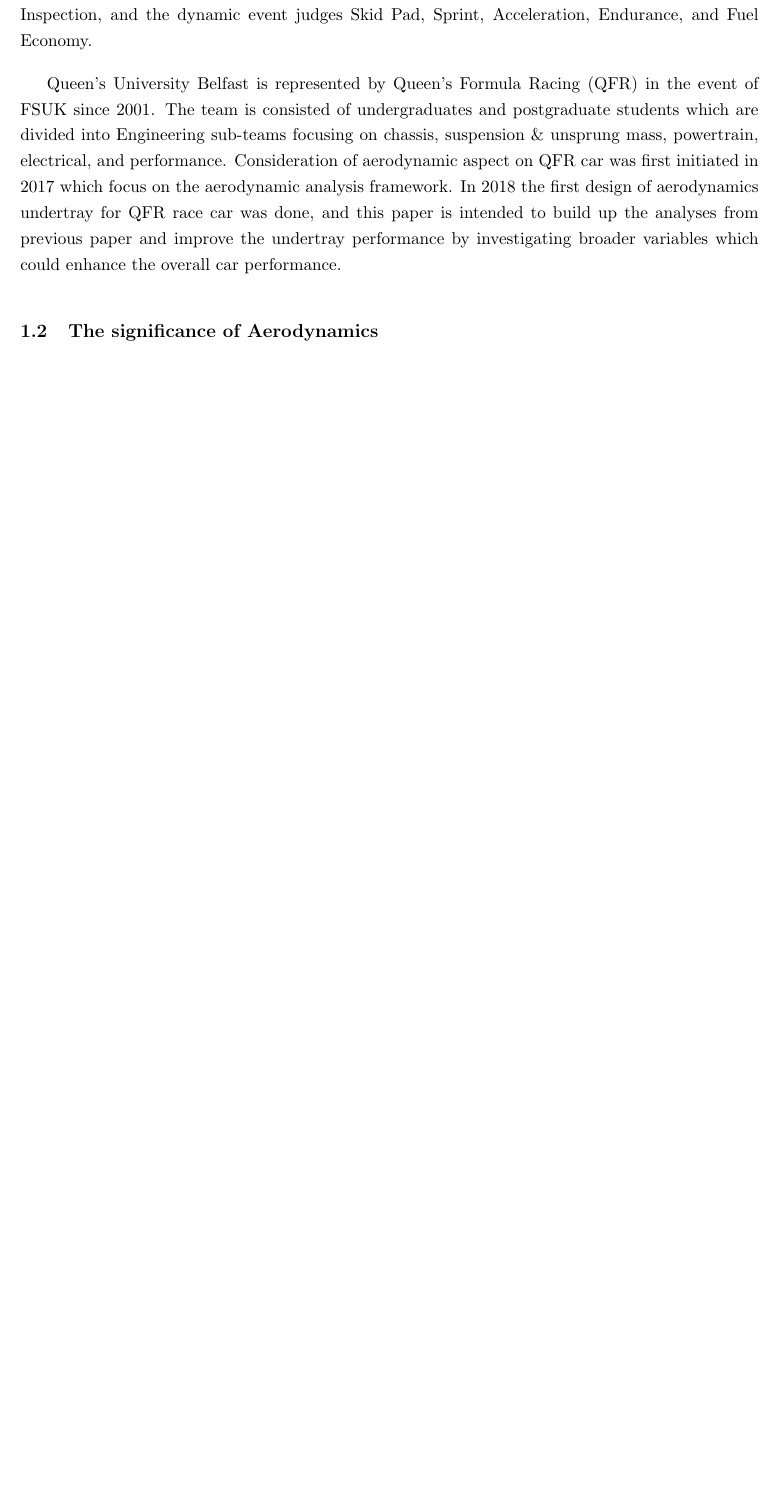
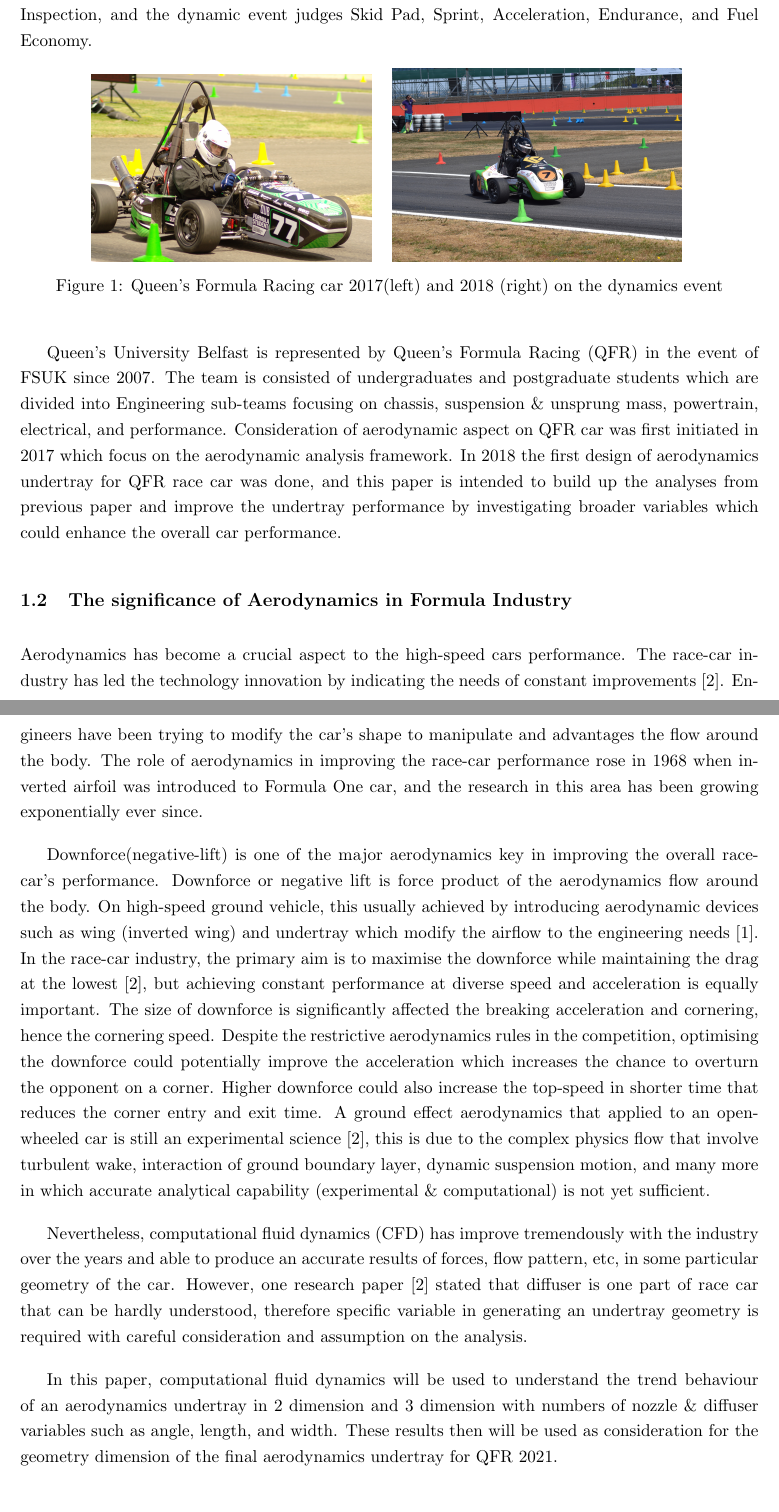
Before and after one commit to dennisezefanyatohpati/FINAL-PROJECT, a LaTeX document (main.tex, which reads Content/introduction.tex, introduction.tex): part of the page before the commit and two parts of pages 1 and 2 of 2 after it, the two joined at a grey line, cut so that both start at the same text, the shorter picture padded with empty space. Compiled offline with pdfLaTeX.

Commit message:
Introduction draft 1

```diff
--- /dev/null
+++ b/Content/introduction.tex
@@ -0,0 +8,36 @@
+The competition mainly consist of 2 events: static and dynamics. The static event judges the Engineering  Design,  Cost  and  Sustainability  Analysis, Business Presentation and Technical Inspection, and the dynamic event judges Skid Pad, Sprint, Acceleration, Endurance, and Fuel Economy.
+
+
+\begin{figure}[!ht]
+\begin{center}
+
+
+  \begin{subfigure}[b]{0.4\textwidth}
+    \includegraphics[scale=0.05]{Figures/QFR17 - Dynamic.JPG}
+  \end{subfigure}
+  %
+  \begin{subfigure}[b]{0.4\textwidth}
+    \includegraphics[scale=0.05]{Figures/QFR18PHOTO.jpg}
+  \end{subfigure}
+
+  \caption{Queen's Formula Racing car 2017(left) and 2018 (right) on the dynamics event}
+    \label{fig:1}
+\end{center}
+\end{figure}
+
+
+Queen's University Belfast is represented by Queen's Formula Racing (QFR) in the event of FSUK since 2007. The team is consisted of undergraduates and postgraduate students which are divided into Engineering sub-teams focusing on chassis, suspension \& unsprung mass, powertrain, electrical, and performance. Consideration of aerodynamic aspect on QFR car was first initiated in 2017 which focus on the aerodynamic analysis framework. In 2018 the first design of aerodynamics undertray for QFR race car was done, and this paper is intended to build up the analyses from previous paper and improve the undertray performance by investigating broader variables which could enhance the overall car performance.
+
+\subsection{The significance of Aerodynamics in Formula Industry}
+Aerodynamics has become a crucial aspect to the high-speed cars performance. The race-car industry has led the technology innovation by indicating the needs of constant improvements \cite{Zhang2006GroundCars}. Engineers have been trying to modify the car's shape to manipulate and advantages the flow around the body. The role of aerodynamics in improving the race-car performance rose in 1968 when inverted airfoil was introduced to Formula One car, and the research in this area has been growing exponentially ever since.
+
+%put inverted aerofoil race car photo here
+
+Downforce(negative-lift) is one of the major aerodynamics key in improving the overall race-car's performance. Downforce or negative lift is force product of the aerodynamics flow around the body. On high-speed ground vehicle, this usually achieved by introducing aerodynamic devices such as wing (inverted wing) and undertray which modify the airflow to the engineering needs \cite{Wright1982TheCars}. In the race-car industry, the primary aim is to maximise the downforce while maintaining the drag at the lowest \cite{Zhang2006GroundCars}, but achieving constant performance at diverse speed and acceleration is equally important.  The size of downforce is significantly affected the breaking acceleration and cornering, hence the cornering speed. Despite the restrictive aerodynamics rules in the competition, optimising the downforce could potentially improve the acceleration which increases the chance to overturn the opponent on a corner. Higher downforce could also increase the top-speed in shorter time that reduces the corner entry and exit time. A ground effect aerodynamics that applied to an open-wheeled car is still an experimental science \cite{Zhang2006GroundCars}, this is due to the complex physics flow that involve turbulent wake, interaction of ground boundary layer, dynamic suspension motion, and many more in which accurate analytical capability (experimental \& computational) is not yet sufficient.
+
+Nevertheless, computational fluid dynamics (CFD) has improve tremendously with the industry over the years and able to produce an accurate results of forces, flow pattern, etc, in some particular geometry of the car. However, one research paper \cite{Zhang2006GroundCars} stated that diffuser is one part of race car that can be hardly understood, therefore specific variable in generating an undertray geometry is required with careful consideration and assumption on the analysis.
+
+In this paper, computational fluid dynamics will be used to understand the trend behaviour of an aerodynamics undertray in 2 dimension and 3 dimension with numbers of nozzle \& diffuser variables such as angle, length, and width. These results then will be used as consideration for the geometry dimension of the final aerodynamics undertray for QFR 2021.
+
+\subsection{Project Aims}
+The aim of this project is to design and optimise the aerodynamics undertray for Queen's Formula Racing car which improve the car's overall down-force and drag reduction. Final design of the undertray will be based on the computational simulations and design recommendation from previous QFR analysis. The approved final design then will be manufactured and installed to QFR 2021 for the competition if the workshop time and capacity allows.
--- a/introduction.tex
+++ /dev/null
@@ -8,10 +0,0 @@ Formula student United Kingdom (FSUK) is an annual motor-sport engineering compe
-The competition mainly consist of 2 events: static and dynamics. The static event judges the Engineering  Design,  Cost  and  Sustainability  Analysis, Business Presentation and Technical Inspection, and the dynamic event judges Skid Pad, Sprint, Acceleration, Endurance, and Fuel Economy.
-
-Queen's University Belfast is represented by Queen's Formula Racing (QFR) in the event of FSUK since 2001. The team is consisted of undergraduates and postgraduate students which are divided into Engineering sub-teams focusing on chassis, suspension \& unsprung mass, powertrain, electrical, and performance. Consideration of aerodynamic aspect on QFR car was first initiated in 2017 which focus on the aerodynamic analysis framework. In 2018 the first design of aerodynamics undertray for QFR race car was done, and this paper is intended to build up the analyses from previous paper and improve the undertray performance by investigating broader variables which could enhance the overall car performance.
-
-\subsection{The significance of Aerodynamics}
-
-
-
-\subsection{Project Aims}
-The aim of this project is to design and optimise the aerodynamics undertray for Queen's Formula Racing car which improve the car's overall down-force and drag reduction. Final design of the undertray will be based on the computational simulations and design recommendation from previous QFR analysis. The approved final design then will be manufactured and installed to QFR 2021 for the competition if the workshop time and capacity allows.
```
Also changed, not shown: main.tex (+11 -2 lines), references.bib (+10 -0 lines), Content/literature_review.tex (renamed from literature_review.tex), Figures/QFR17 - Dynamic.JPG (added), Figures/QFR18PHOTO.jpg (added), cover.tex (added), Content/introduction.tex (7 more changed lines), introduction.tex (7 more changed lines).
